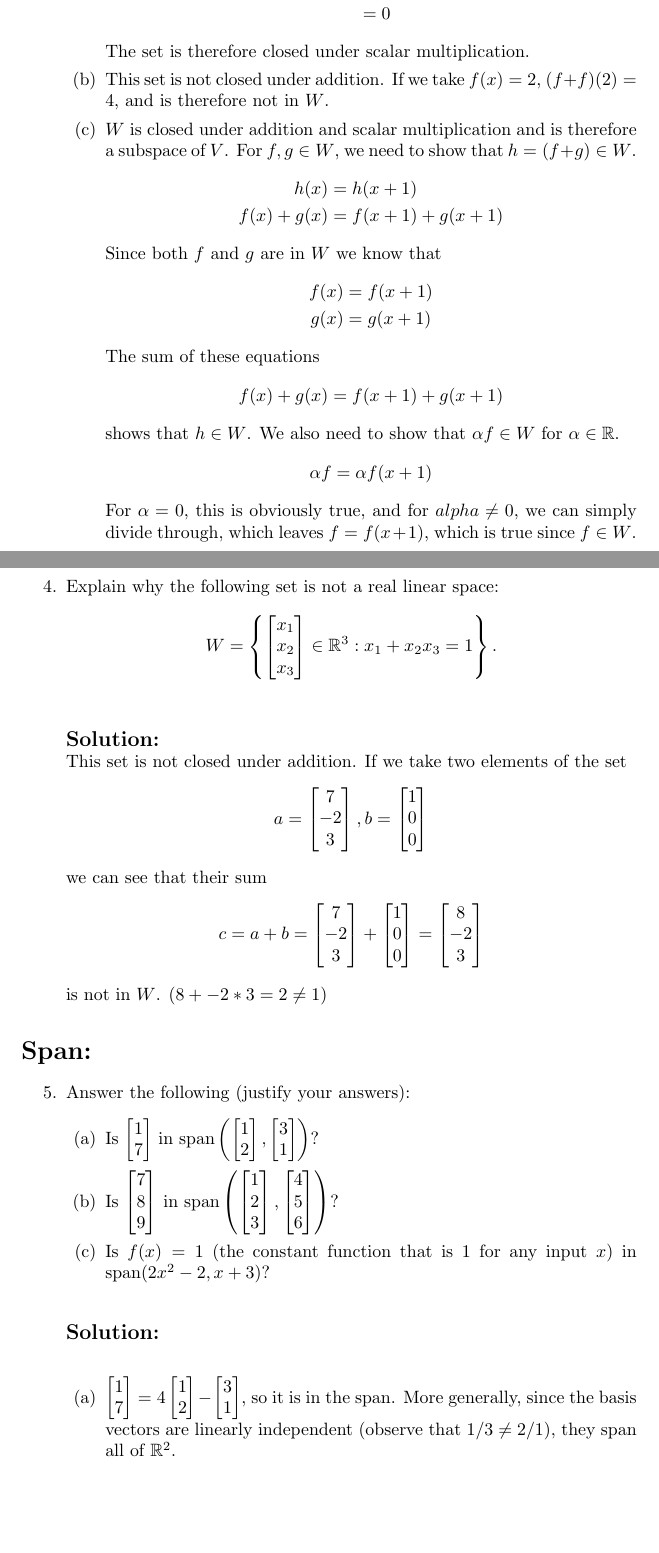
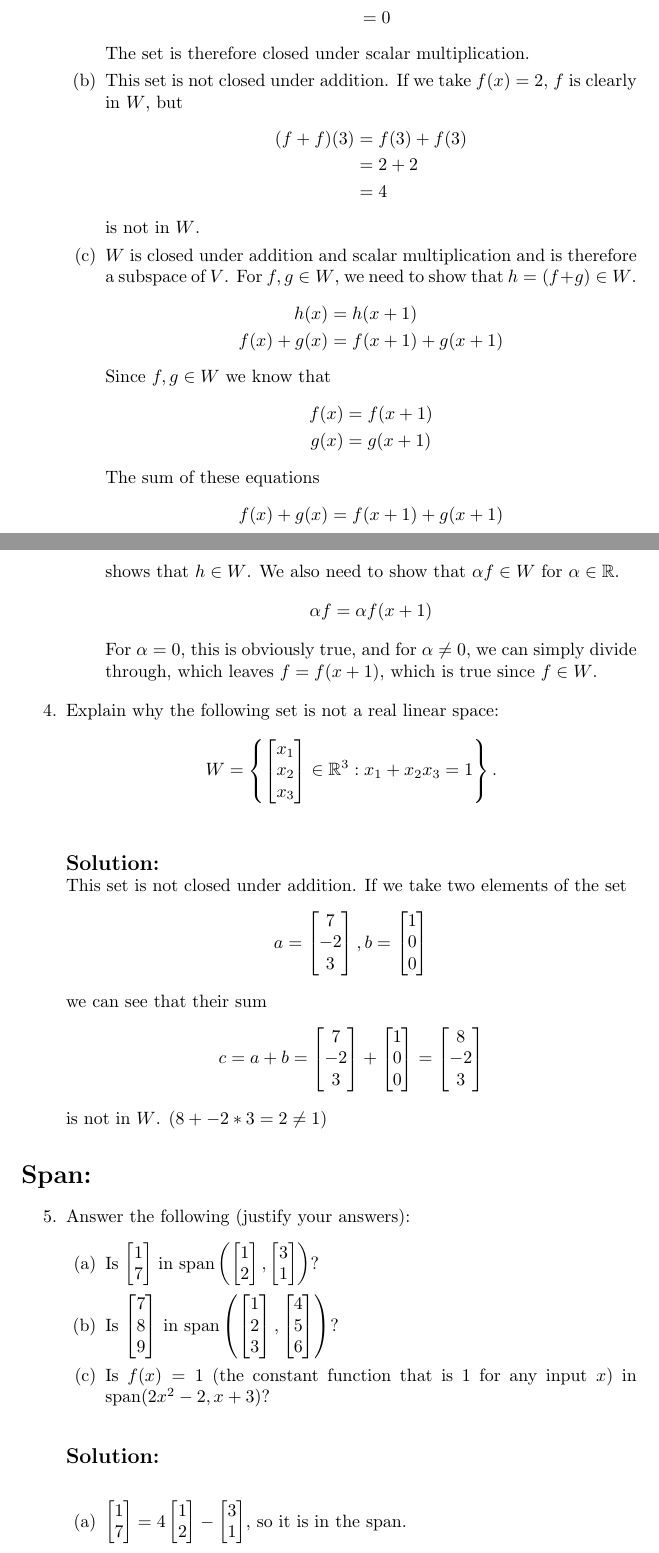
Before and after one commit to dmmfix/amath-352, a LaTeX problem sheet (h2/hw2_solutions.tex): two parts of pages 4 and 5 of 6, joined at a grey line, cut so that both start at the same text, the shorter picture padded with empty space. Compiled offline with pdfLaTeX.

Commit message:
hw2: final before submission

```diff
--- a/h2/hw2_solutions.tex
+++ b/h2/hw2_solutions.tex
@@ -154,11 +153,19 @@
         and
         \[\begin{split}
         \alpha x_3 - \alpha x_4 &= \alpha (x_3 - x_4) \\
+        &= \alpha 0 \\
         &= 0
         \end{split}\]
         The set is therefore closed under scalar multiplication.
 
-	  \item This set is not closed under addition. If we take $f(x) = 2$, $(f + f)(2) = 4$, and is therefore not in $W$.
+	  \item This set is not closed under addition. If we take $f(x) =
+        2$, $f$ is clearly in $W$, but
+        \[\begin{split}
+        (f + f)(3) &= f(3) + f(3) \\
+        &= 2 + 2 \\
+        &= 4
+        \end{split} \]
+        is not in $W$.
 
 	  \item $W$ is closed under addition and scalar multiplication and
         is therefore a subspace of $V$. For $f,g \in W$, we need to
@@ -167,7 +174,7 @@
           h(x) &= h(x + 1) \\
           f(x) + g(x) &= f(x + 1) + g(x + 1)
         \end{split} \]
-        Since both $f$ and $g$ are in $W$ we know that
+        Since $f,g \in W$ we know that
         \begin{gather*}
           f(x) = f(x + 1) \\
           g(x) = g(x + 1)
@@ -181,7 +188,7 @@
         \[
         \alpha f = \alpha f(x + 1)
         \]
-        For $\alpha = 0$, this is obviously true, and for $alpha \neq
+        For $\alpha = 0$, this is obviously true, and for $\alpha \neq
         0$, we can simply divide through, which leaves $f =
         f(x + 1)$, which is true since $f \in W$.
 
@@ -217,9 +224,8 @@
 	  \solution
 	  \begin{enumerate}
 	  \item
-        $\bbm 1\\7\ebm = 4 \bbm 1\\2 \ebm - \bbm 3\\1 \ebm$, so it is in
-        the span. More generally, since the basis vectors are linearly
-        independent (observe that $1/3 \neq 2/1$), they span all of $\R^2$.
+        $\bbm 1\\7\ebm = 4 \bbm 1\\2 \ebm - \bbm 3\\1 \ebm$, so it is
+        in the span.
 
 	  \item $\bbm 7\\8\\9\ebm = -\bbm 1\\2\\3 \ebm + 2 \bbm 4\\5\\6
         \ebm$, it is in the span of this basis.
```
Also changed, not shown: h2/hw2_solutions.pdf, h2/hw2_solutions.tex (19 more changed lines).
